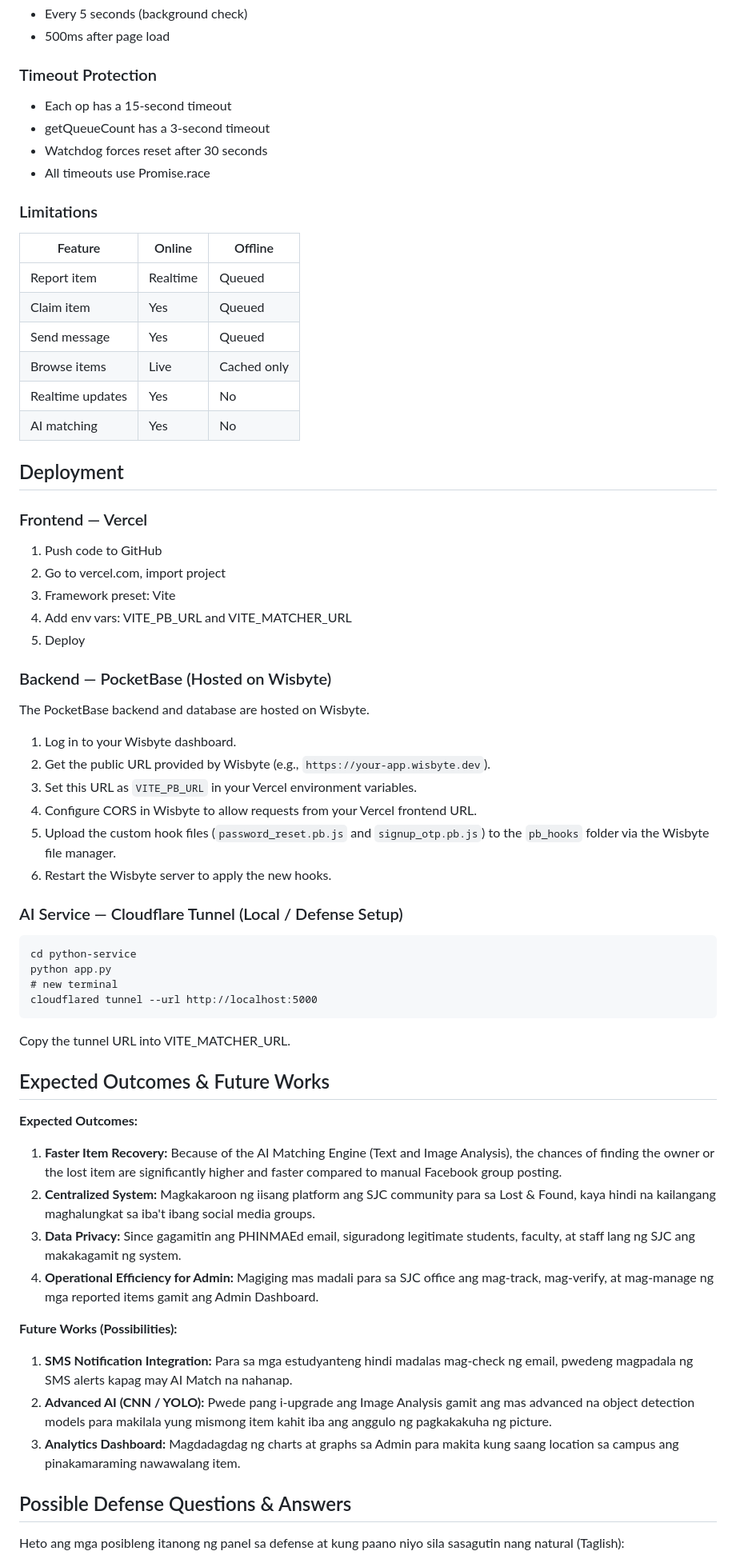
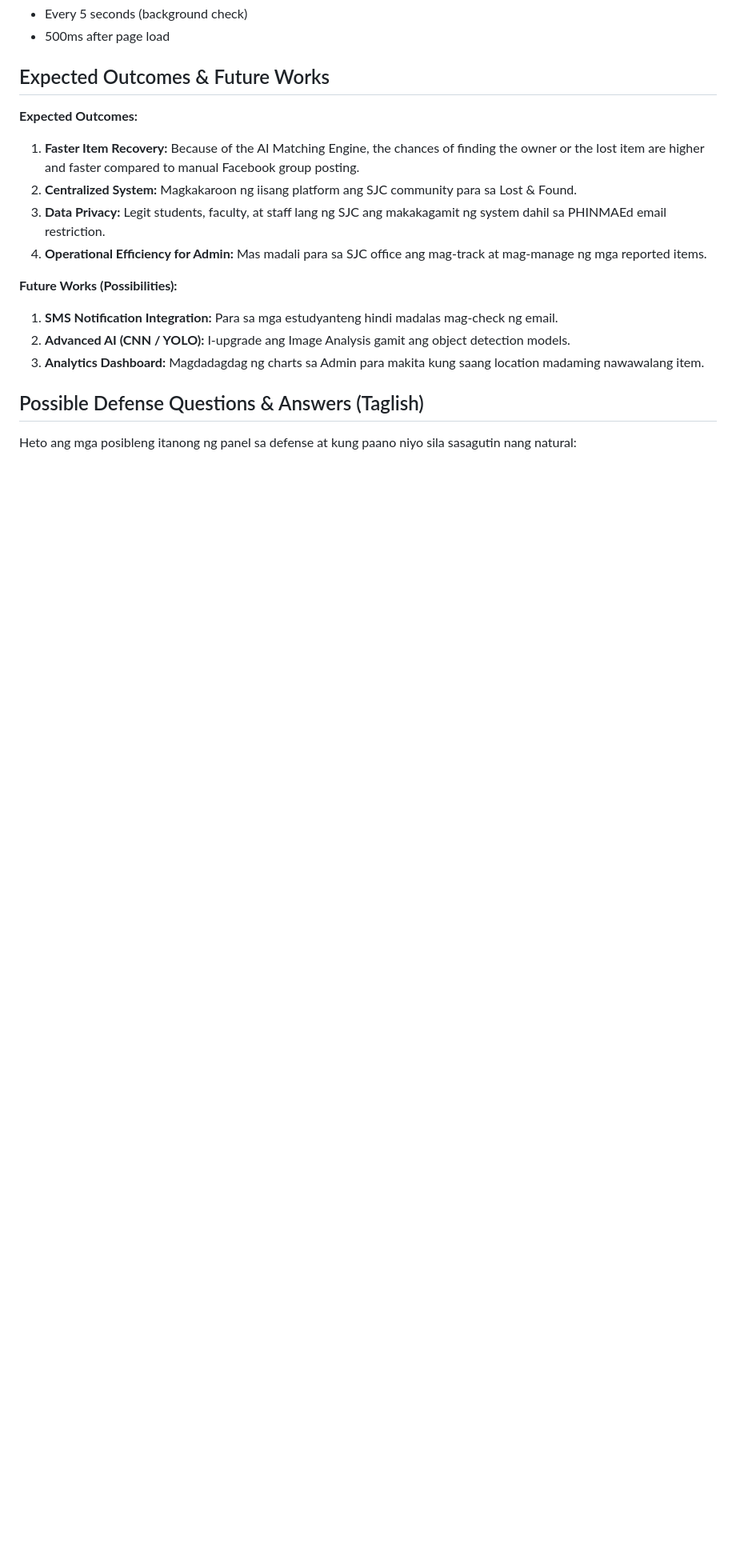
Before and after one commit to marckyu/sjc-lost-found, a Markdown page: README.md, the part around one of its changes. Shown at 80% size. Rendered like a GitHub page; blank space fills up the shorter version.

```diff
--- a/README.md
+++ b/README.md
@@ -331,68 +290,20 @@ The queue is processed when:
 - Every 5 seconds (background check)
 - 500ms after page load
-
-### Timeout Protection
-
-- Each op has a 15-second timeout
-- getQueueCount has a 3-second timeout
-- Watchdog forces reset after 30 seconds
-- All timeouts use Promise.race
-
-### Limitations
-
-| Feature | Online | Offline |
-|---------|--------|---------|
-| Report item | Realtime | Queued |
-| Claim item | Yes | Queued |
-| Send message | Yes | Queued |
-| Browse items | Live | Cached only |
-| Realtime updates | Yes | No |
-| AI matching | Yes | No |
-
-## Deployment
-
-### Frontend — Vercel
-
-1. Push code to GitHub
-2. Go to vercel.com, import project
-3. Framework preset: Vite
-4. Add env vars: VITE_PB_URL and VITE_MATCHER_URL
-5. Deploy
-
-### Backend — PocketBase (Hosted on Wisbyte)
-
-The PocketBase backend and database are hosted on Wisbyte.
-
-1. Log in to your Wisbyte dashboard.
-2. Get the public URL provided by Wisbyte (e.g., `https://your-app.wisbyte.dev`).
-3. Set this URL as `VITE_PB_URL` in your Vercel environment variables.
-4. Configure CORS in Wisbyte to allow requests from your Vercel frontend URL.
-5. Upload the custom hook files (`password_reset.pb.js` and `signup_otp.pb.js`) to the `pb_hooks` folder via the Wisbyte file manager.
-6. Restart the Wisbyte server to apply the new hooks.
-
-### AI Service — Cloudflare Tunnel (Local / Defense Setup)
-
-    cd python-service
-    python app.py
-    # new terminal
-    cloudflared tunnel --url http://localhost:5000
-
-Copy the tunnel URL into VITE_MATCHER_URL.
 
 ## Expected Outcomes & Future Works
 
 **Expected Outcomes:**
-1. **Faster Item Recovery:** Because of the AI Matching Engine (Text and Image Analysis), the chances of finding the owner or the lost item are significantly higher and faster compared to manual Facebook group posting.
-2. **Centralized System:** Magkakaroon ng iisang platform ang SJC community para sa Lost & Found, kaya hindi na kailangang maghalungkat sa iba't ibang social media groups.
-3. **Data Privacy:** Since gagamitin ang PHINMAEd email, siguradong legitimate students, faculty, at staff lang ng SJC ang makakagamit ng system.
-4. **Operational Efficiency for Admin:** Magiging mas madali para sa SJC office ang mag-track, mag-verify, at mag-manage ng mga reported items gamit ang Admin Dashboard.
+1. **Faster Item Recovery:** Because of the AI Matching Engine, the chances of finding the owner or the lost item are higher and faster compared to manual Facebook group posting.
+2. **Centralized System:** Magkakaroon ng iisang platform ang SJC community para sa Lost & Found.
+3. **Data Privacy:** Legit students, faculty, at staff lang ng SJC ang makakagamit ng system dahil sa PHINMAEd email restriction.
+4. **Operational Efficiency for Admin:** Mas madali para sa SJC office ang mag-track at mag-manage ng mga reported items.
 
 **Future Works (Possibilities):**
-1. **SMS Notification Integration:** Para sa mga estudyanteng hindi madalas mag-check ng email, pwedeng magpadala ng SMS alerts kapag may AI Match na nahanap.
-2. **Advanced AI (CNN / YOLO):** Pwede pang i-upgrade ang Image Analysis gamit ang mas advanced na object detection models para makilala yung mismong item kahit iba ang anggulo ng pagkakakuha ng picture.
-3. **Analytics Dashboard:** Magdadagdag ng charts at graphs sa Admin para makita kung saang location sa campus ang pinakamaraming nawawalang item.
+1. **SMS Notification Integration:** Para sa mga estudyanteng hindi madalas mag-check ng email.
+2. **Advanced AI (CNN / YOLO):** I-upgrade ang Image Analysis gamit ang object detection models.
+3. **Analytics Dashboard:** Magdadagdag ng charts sa Admin para makita kung saang location madaming nawawalang item.
 
-## Possible Defense Questions & Answers
+## Possible Defense Questions & Answers (Taglish)
 
-Heto ang mga posibleng itanong ng panel sa defense at kung paano niyo sila sasagutin nang natural (Taglish):
+Heto ang mga posibleng itanong ng panel sa defense at kung paano niyo sila sasagutin nang natural:
 
```
Also changed, not shown: other parts of README.md (+68 -121 lines).
